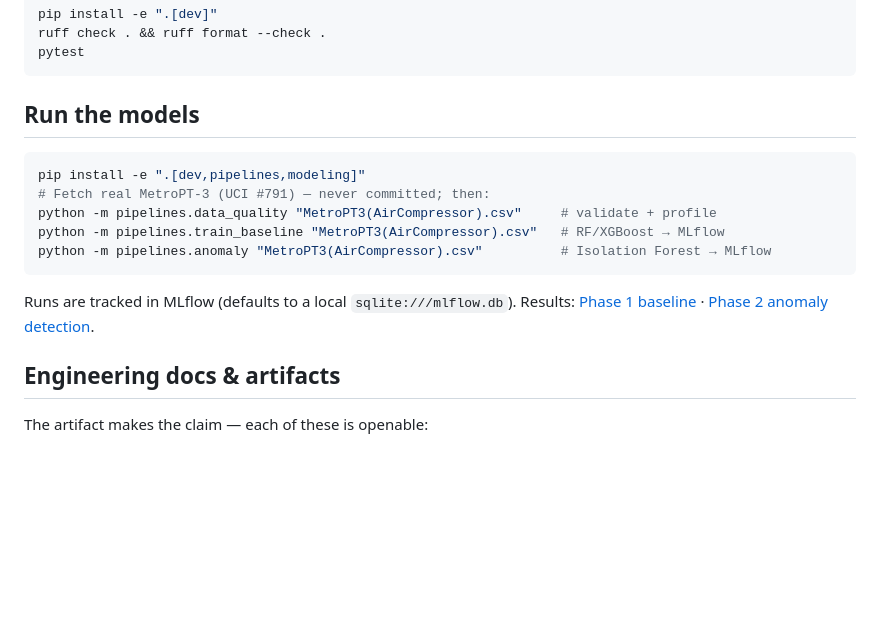
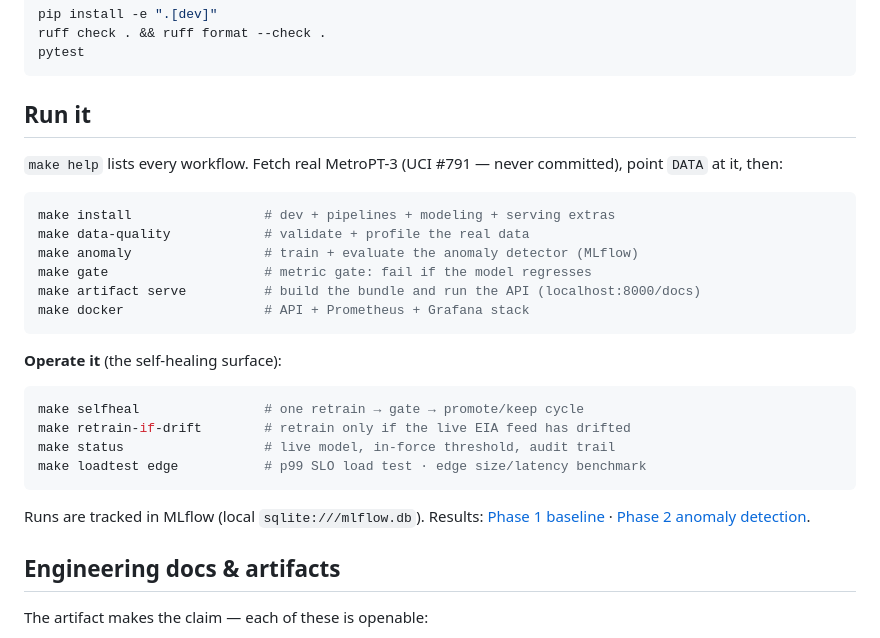
Before and after one commit to rpatel0022/gridsentinel-predictive-maintenance, a Markdown page: README.md, the part around the change. Rendered like a GitHub page; blank space fills up the shorter version.

Commit message:
docs: README "Run it" surfaces the full operability surface
Replaces the minimal run snippet with make-based build, operate (selfheal,
retrain-if-drift, status), and benchmark commands -- so the self-healing
operability layer built this session is discoverable from the README.

129 tests green (docs-only change).

Co-Authored-By: Claude Opus 4.8 <noreply@anthropic.com>
Claude-Session: https://claude.ai/code/session_01MnG97eX3kRusQACadtwAsC

````diff
--- a/README.md
+++ b/README.md
@@ -81,17 +81,30 @@ ruff check . && ruff format --check .
 pytest
 ```
 
-## Run the models
+## Run it
+
+`make help` lists every workflow. Fetch real MetroPT-3 (UCI #791 — never committed),
+point `DATA` at it, then:
 
 ```bash
-pip install -e ".[dev,pipelines,modeling]"
-# Fetch real MetroPT-3 (UCI #791) — never committed; then:
-python -m pipelines.data_quality "MetroPT3(AirCompressor).csv"     # validate + profile
-python -m pipelines.train_baseline "MetroPT3(AirCompressor).csv"   # RF/XGBoost → MLflow
-python -m pipelines.anomaly "MetroPT3(AirCompressor).csv"          # Isolation Forest → MLflow
+make install                 # dev + pipelines + modeling + serving extras
+make data-quality            # validate + profile the real data
+make anomaly                 # train + evaluate the anomaly detector (MLflow)
+make gate                    # metric gate: fail if the model regresses
+make artifact serve          # build the bundle and run the API (localhost:8000/docs)
+make docker                  # API + Prometheus + Grafana stack
 ```
 
-Runs are tracked in MLflow (defaults to a local `sqlite:///mlflow.db`). Results:
+**Operate it** (the self-healing surface):
+
+```bash
+make selfheal                # one retrain → gate → promote/keep cycle
+make retrain-if-drift        # retrain only if the live EIA feed has drifted
+make status                  # live model, in-force threshold, audit trail
+make loadtest edge           # p99 SLO load test · edge size/latency benchmark
+```
+
+Runs are tracked in MLflow (local `sqlite:///mlflow.db`). Results:
 [Phase 1 baseline](docs/phase1_baseline_results.md) ·
 [Phase 2 anomaly detection](docs/phase2_anomaly_results.md).
 
````
